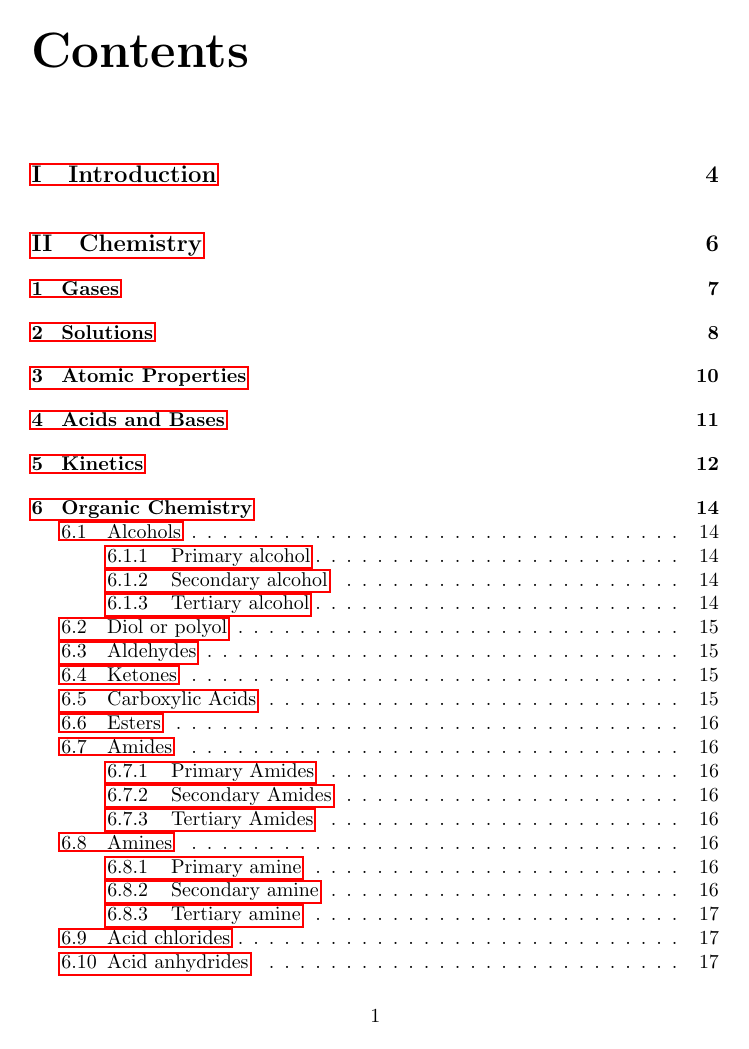
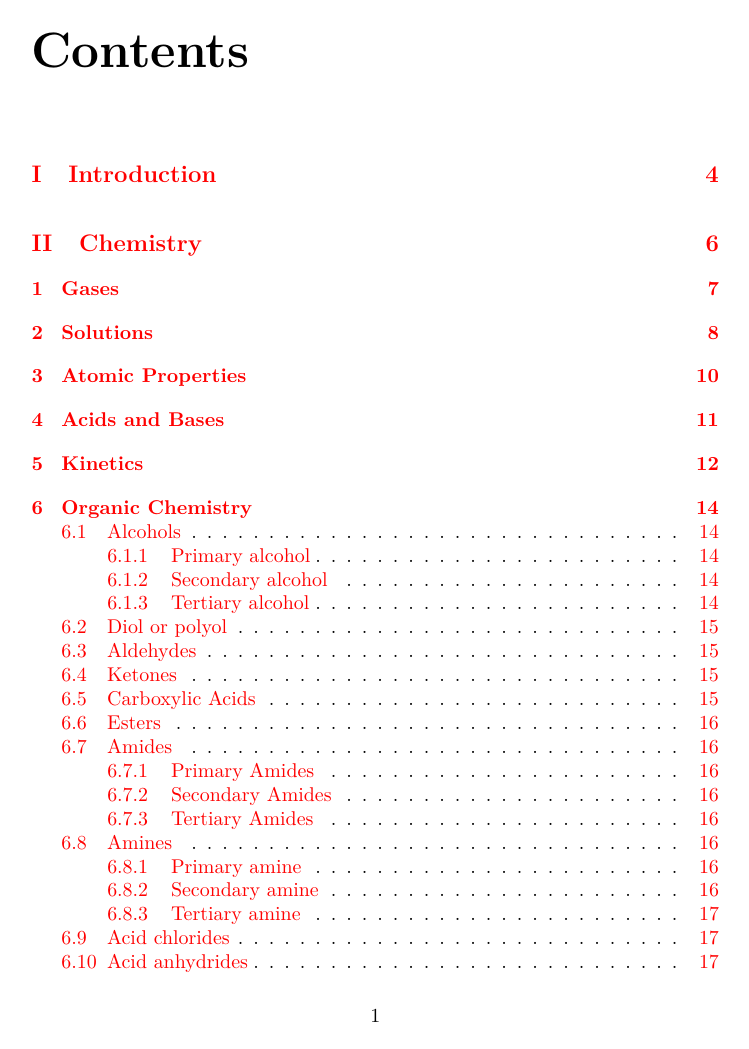
Before and after one commit to bernardosulzbach/notes, a LaTeX thesis (Formulas.tex): page 2 of 49. Compiled offline with pdfLaTeX.

Commit message:
Merged used packages from Notes on Linear Algebra
Increased the amount and quality of the comments about the packages.
Added my email address after my name.

```diff
--- a/Formulas.tex
+++ b/Formulas.tex
@@ -1,15 +1,35 @@
-\documentclass[oneside]{book}
+\documentclass[oneside]{book} % oneside removes blank pages after new parts.
 \usepackage[utf8]{inputenc}
+% Enables proper hyphenation and informs other packages of the language this document uses.
 \usepackage[english]{babel}
+% Latin Modern (a font with all the characters).
+\usepackage{lmodern}
+% AMS stuff
+% Proof environment, etc
+\usepackage{amsthm}
+% Vertical matrices, etc
 \usepackage[fleqn]{amsmath}
+% Set symbols (N, Z, Q, R, C)
+\usepackage{amssymb}
+% The \midrule glyph
+\usepackage{booktabs}
+% To get "not equivalent to"
+\usepackage{centernot}
 \usepackage{listings}
-\usepackage{amssymb}
-\usepackage{parskip} % turns off the indentation and adds a little bit of
-                     % (stretchable) space in between paragraphs.
+% Turns off the indentation and adds a little bit of (stretchable) space in between paragraphs.
+\usepackage{parskip}
 \usepackage{graphicx}
 \usepackage{wrapfig}
 \usepackage{hyperref}
 \usepackage{commath}
+
+\theoremstyle{plain}
+\newtheorem*{theorem*}{Theorem}
+
+\hypersetup{
+    colorlinks=true,  % Colored links.
+    linktoc=all       % Link both sections and subsections.
+}
 
 \graphicspath{ {images/} }
 
@@ -43,7 +63,7 @@
 }
 
 \title{Formulas}
-\author{Bernardo Sulzbach}
+\author{Bernardo Sulzbach (\href{mailto:mafagafogigante@gmail.com}{mafagafogigante@gmail.com})}
 \date{\today}
 
 \begin{document}
```
Also changed, not shown: Formulas.tex (7 more changed lines).
